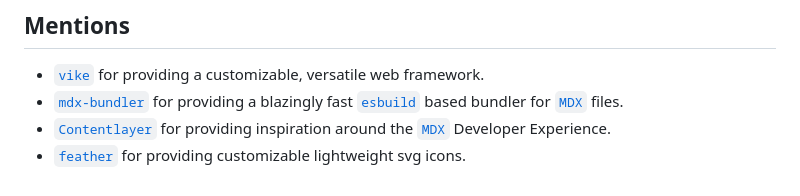
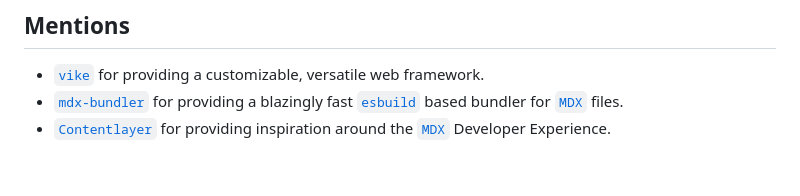
Before and after one commit to NicoZweifel/mdx-butler, a Markdown page: README.md, the part around the change. Drawn GitHub-style.

Commit message:
fix: remove feather bc only docs dep

```diff
--- a/README.md
+++ b/README.md
@@ -113,4 +113,3 @@ return (
 - [`vike`](https://vike.dev/) for providing a customizable, versatile web framework.
 - [`mdx-bundler`](https://github.com/kentcdodds/mdx-bundler) for providing a blazingly fast [`esbuild`](https://esbuild.github.io/mdx-bundler) based bundler for [`MDX`](https://mdxjs.com/) files.
 - [`Contentlayer`](https://contentlayer.dev/) for providing inspiration around the [`MDX`](https://mdxjs.com/) Developer Experience.
-- [`feather`](https://feathericons.com/) for providing customizable lightweight svg icons.
```
